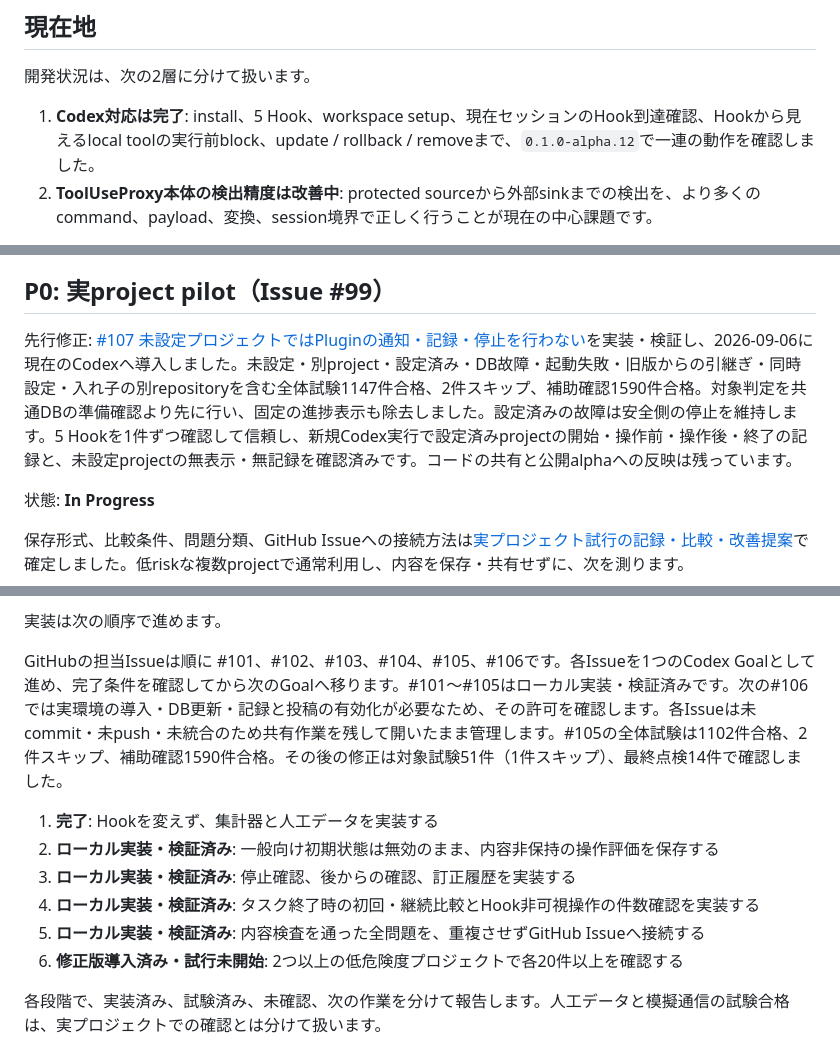
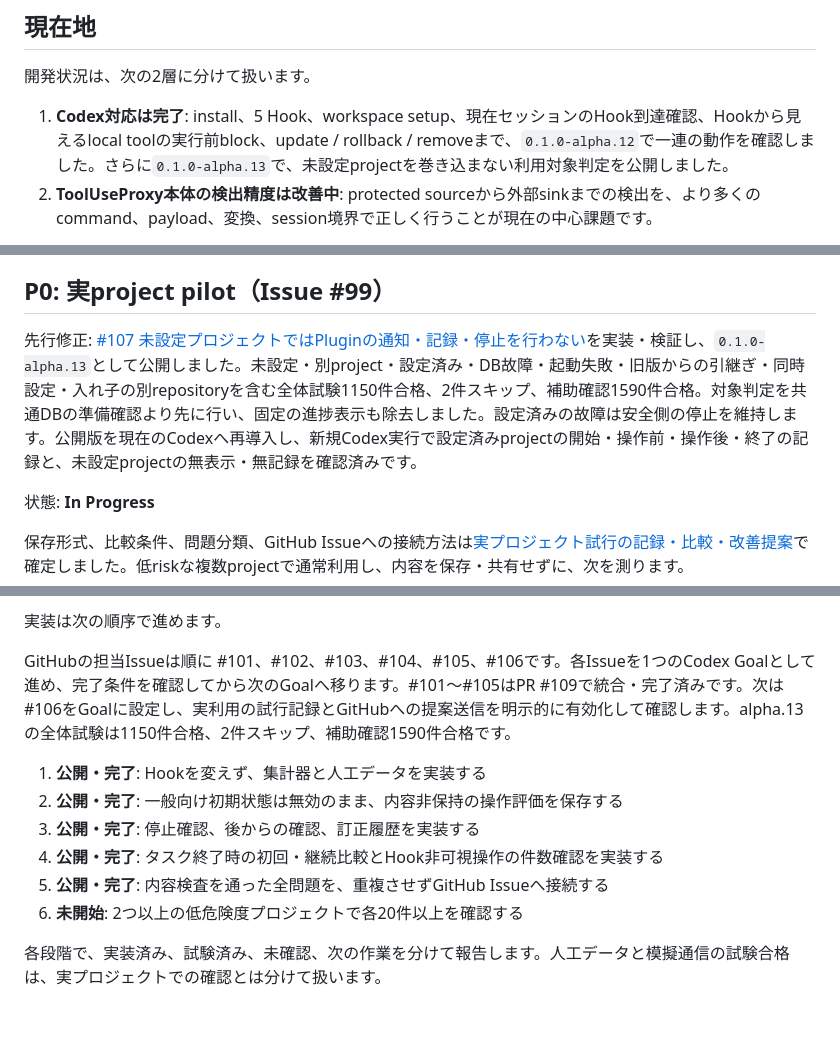
Before and after one commit to mani1261790/ToolUseProxy, a Markdown page: docs/運用/実装タスク.md, 3 parts joined by grey strips. GitHub-like rendering; blank space fills up the shorter version.

Commit message:
docs: record alpha.13 release completion

```diff
--- a/docs/運用/実装タスク.md
+++ b/docs/運用/実装タスク.md
@@ -6,7 +6,7 @@
 
 開発状況は、次の2層に分けて扱います。
 
-1. **Codex対応は完了**: install、5 Hook、workspace setup、現在セッションのHook到達確認、Hookから見えるlocal toolの実行前block、update / rollback / removeまで、`0.1.0-alpha.12`で一連の動作を確認しました。
+1. **Codex対応は完了**: install、5 Hook、workspace setup、現在セッションのHook到達確認、Hookから見えるlocal toolの実行前block、update / rollback / removeまで、`0.1.0-alpha.12`で一連の動作を確認しました。さらに`0.1.0-alpha.13`で、未設定projectを巻き込まない利用対象判定を公開しました。
 2. **ToolUseProxy本体の検出精度は改善中**: protected sourceから外部sinkまでの検出を、より多くのcommand、payload、変換、session境界で正しく行うことが現在の中心課題です。
 
 2026-08-30にはPromptPredictionで、設定済みであっても現在のタスクへPreToolUseが届いた証拠を得られず、protected curlが起動する問題が見つかりました。alpha.12では、設定や過去の成功だけを`active`の根拠にせず、verification command自身のPreToolUse eventをsession、Plugin版、Hook定義hashへ結び付けるよう修正しました。その後の新しいPromptPredictionタスクでは、5件・12チャンクの保護対象を維持したまま、現在セッションへのPreToolUse到達と実行前blockを確認しています。
@@ -31,7 +31,7 @@
 
 ## P0: 実project pilot（Issue #99）
 
-先行修正: [#107 未設定プロジェクトではPluginの通知・記録・停止を行わない](https://github.com/mani1261790/ToolUseProxy/issues/107)を実装・検証し、2026-09-06に現在のCodexへ導入しました。未設定・別project・設定済み・DB故障・起動失敗・旧版からの引継ぎ・同時設定・入れ子の別repositoryを含む全体試験1147件合格、2件スキップ、補助確認1590件合格。対象判定を共通DBの準備確認より先に行い、固定の進捗表示も除去しました。設定済みの故障は安全側の停止を維持します。5 Hookを1件ずつ確認して信頼し、新規Codex実行で設定済みprojectの開始・操作前・操作後・終了の記録と、未設定projectの無表示・無記録を確認済みです。コードの共有と公開alphaへの反映は残っています。
+先行修正: [#107 未設定プロジェクトではPluginの通知・記録・停止を行わない](https://github.com/mani1261790/ToolUseProxy/issues/107)を実装・検証し、`0.1.0-alpha.13`として公開しました。未設定・別project・設定済み・DB故障・起動失敗・旧版からの引継ぎ・同時設定・入れ子の別repositoryを含む全体試験1150件合格、2件スキップ、補助確認1590件合格。対象判定を共通DBの準備確認より先に行い、固定の進捗表示も除去しました。設定済みの故障は安全側の停止を維持します。公開版を現在のCodexへ再導入し、新規Codex実行で設定済みprojectの開始・操作前・操作後・終了の記録と、未設定projectの無表示・無記録を確認済みです。
 
 状態: **In Progress**
 
@@ -53,14 +53,14 @@
 
 実装は次の順序で進めます。
 
-GitHubの担当Issueは順に #101、#102、#103、#104、#105、#106です。各Issueを1つのCodex Goalとして進め、完了条件を確認してから次のGoalへ移ります。#101〜#105はローカル実装・検証済みです。次の#106では実環境の導入・DB更新・記録と投稿の有効化が必要なため、その許可を確認します。各Issueは未commit・未push・未統合のため共有作業を残して開いたまま管理します。#105の全体試験は1102件合格、2件スキップ、補助確認1590件合格。その後の修正は対象試験51件（1件スキップ）、最終点検14件で確認しました。
+GitHubの担当Issueは順に #101、#102、#103、#104、#105、#106です。各Issueを1つのCodex Goalとして進め、完了条件を確認してから次のGoalへ移ります。#101〜#105はPR #109で統合・完了済みです。次は#106をGoalに設定し、実利用の試行記録とGitHubへの提案送信を明示的に有効化して確認します。alpha.13の全体試験は1150件合格、2件スキップ、補助確認1590件合格です。
 
-1. **完了**: Hookを変えず、集計器と人工データを実装する
-2. **ローカル実装・検証済み**: 一般向け初期状態は無効のまま、内容非保持の操作評価を保存する
-3. **ローカル実装・検証済み**: 停止確認、後からの確認、訂正履歴を実装する
-4. **ローカル実装・検証済み**: タスク終了時の初回・継続比較とHook非可視操作の件数確認を実装する
-5. **ローカル実装・検証済み**: 内容検査を通った全問題を、重複させずGitHub Issueへ接続する
-6. **修正版導入済み・試行未開始**: 2つ以上の低危険度プロジェクトで各20件以上を確認する
+1. **公開・完了**: Hookを変えず、集計器と人工データを実装する
+2. **公開・完了**: 一般向け初期状態は無効のまま、内容非保持の操作評価を保存する
+3. **公開・完了**: 停止確認、後からの確認、訂正履歴を実装する
+4. **公開・完了**: タスク終了時の初回・継続比較とHook非可視操作の件数確認を実装する
+5. **公開・完了**: 内容検査を通った全問題を、重複させずGitHub Issueへ接続する
+6. **未開始**: 2つ以上の低危険度プロジェクトで各20件以上を確認する
 
 各段階で、実装済み、試験済み、未確認、次の作業を分けて報告します。人工データと模擬通信の試験合格は、実プロジェクトでの確認とは分けて扱います。
 
```
Also changed, not shown: docs/運用/次セッション引き継ぎ.md (+14 -11 lines).
